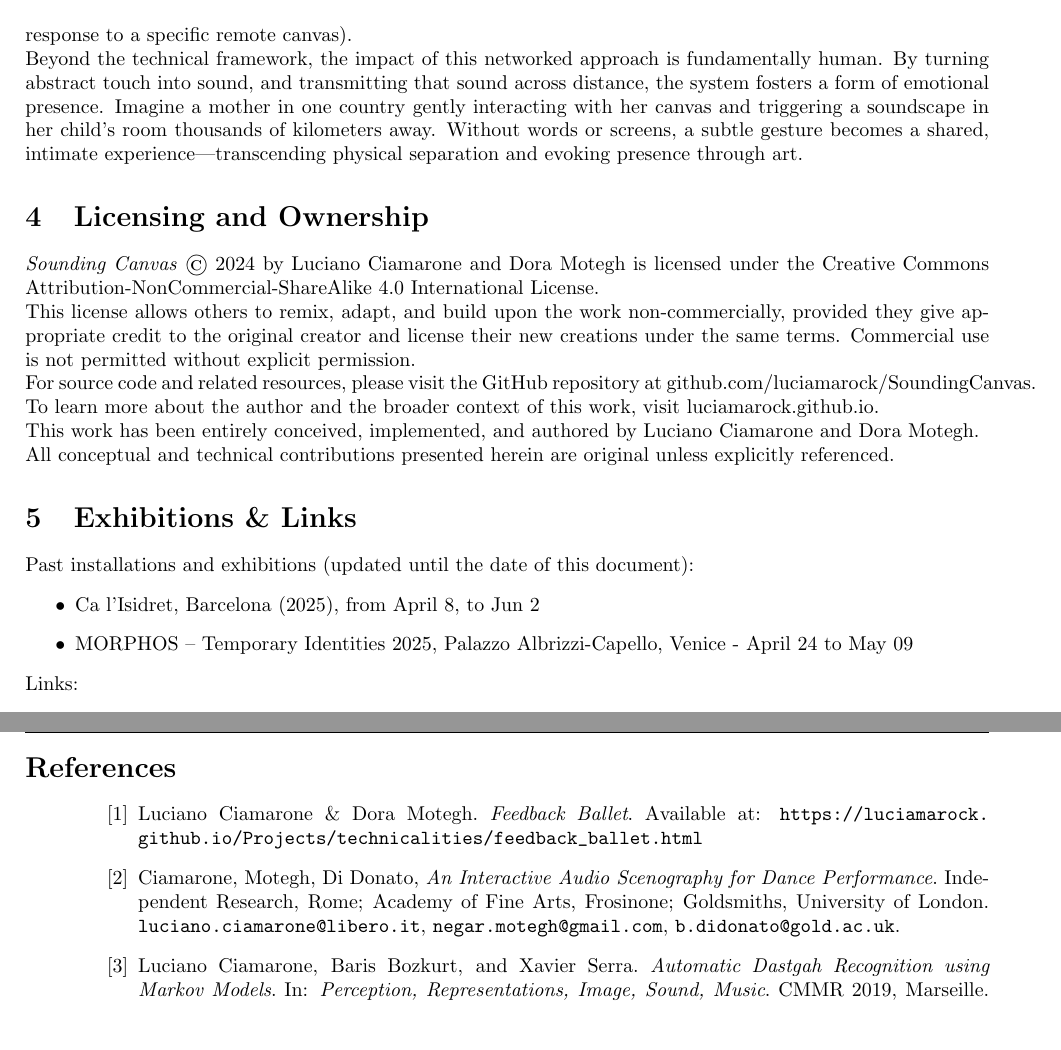
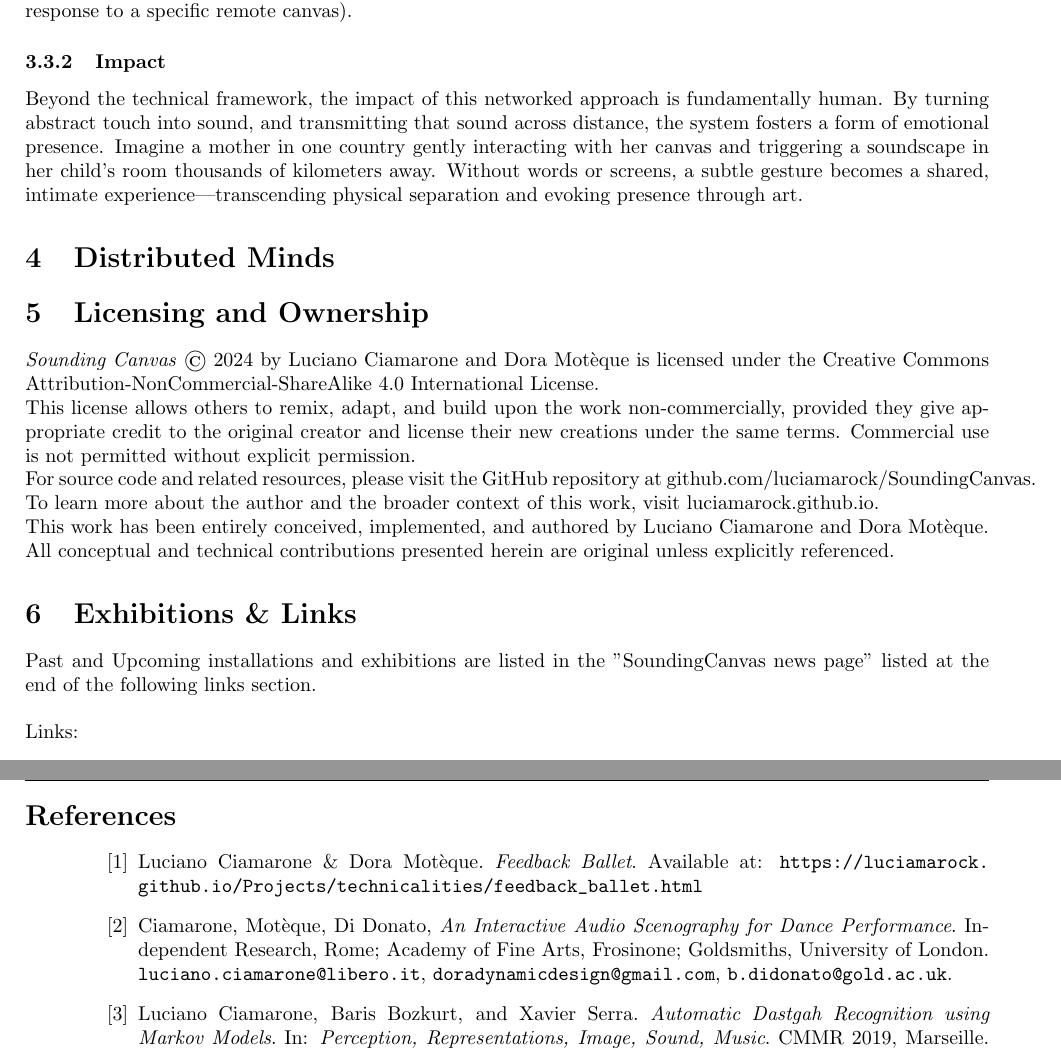
Before and after one commit to luciamarock/SoundingCanvas, a LaTeX document (documentation/SoundingCanvas.tex): two parts of pages 10 and 11 of 11, joined at a grey line, cut so that both start at the same text, the shorter picture padded with empty space. Compiled offline with pdfLaTeX.

Commit message:
Starting updating LaTex documenation

```diff
--- a/documentation/SoundingCanvas.tex
+++ b/documentation/SoundingCanvas.tex
@@ -17,7 +17,7 @@
 % macro definitions
 \definecolor{Gray}{gray}{0.95}
 \newcommand\titolo{ Sounding Canvas }
-\newcommand\autore{ \href{https://luciamarock.wixsite.com/home}{Luciano Ciamarone \& Dora Motegh}}
+\newcommand\autore{ \href{https://luciamarock.wixsite.com/home}{Luciano Ciamarone \& Dora Motèque}}
 \newcommand\versione{ \textbf{Ver.} 1.0 }
 % header and footer definitions
 \title{\titolo}
@@ -243,25 +244,24 @@ A defining feature of the \textit{Sounding Canvas} project is its capacity to fu
 The communication architecture follows a server-centric model. Every canvas establishes a persistent WebSocket connection with a central server deployed on the internet. This server acts as a message broker, coordinating and relaying interaction data between canvases. For example, a touch interaction on one canvas can be captured locally, encoded, and transmitted to the server, which then routes this data to one or more remote canvases. These remote units, upon receiving the signal, can generate corresponding sonic or visual responses, thus establishing a sense of telepresence and remote co-authorship. \newline
-Each canvas is identified by a unique \texttt{client\_id}, allowing the server to maintain a registry of active canvases. The server supports bi-directional communication, enabling both broadcasting and targeted messaging between nodes. This allows for diverse interaction models: from one-to-many synchronization (e.g., triggering a shared harmonic gesture across all canvases), to one-to-one private interactions (e.g., initiating a musical motif in response to a specific remote canvas). \newline
+Each canvas is identified by a unique \texttt{client\_id}, allowing the server to maintain a registry of active canvases. The server supports bi-directional communication, enabling both broadcasting and targeted messaging between nodes. This allows for diverse interaction models: from one-to-many synchronization (e.g., triggering a shared harmonic gesture across all canvases), to one-to-one private interactions (e.g., initiating a musical motif in response to a specific remote canvas).
+\subsubsection{Impact}
 Beyond the technical framework, the impact of this networked approach is fundamentally human. By turning abstract touch into sound, and transmitting that sound across distance, the system fosters a form of emotional presence. Imagine a mother in one country gently interacting with her canvas and triggering a soundscape in her child's room thousands of kilometers away. Without words or screens, a subtle gesture becomes a shared, intimate experience—transcending physical separation and evoking presence through art.
 
+\section{Distributed Minds}
 
 \section{Licensing and Ownership}
-\textit{Sounding Canvas} © 2024 by Luciano Ciamarone and Dora Motegh is licensed under the \href{https://creativecommons.org/licenses/by-nc-sa/4.0/}{Creative Commons Attribution-NonCommercial-ShareAlike 4.0 International License}.
+\textit{Sounding Canvas} © 2024 by Luciano Ciamarone and Dora Motèque is licensed under the \href{https://creativecommons.org/licenses/by-nc-sa/4.0/}{Creative Commons Attribution-NonCommercial-ShareAlike 4.0 International License}.
 \newline
 This license allows others to remix, adapt, and build upon the work non-commercially, provided they give appropriate credit to the original creator and license their new creations under the same terms. Commercial use is not permitted without explicit permission.
 \newline
 For source code and related resources, please visit the GitHub repository at \href{https://github.com/luciamarock/SoundingCanvas}{github.com/luciamarock/SoundingCanvas}.
 To learn more about the author and the broader context of this work, visit \href{https://luciamarock.github.io/}{luciamarock.github.io}. \newline
-This work has been entirely conceived, implemented, and authored by Luciano Ciamarone and Dora Motegh. \newline
+This work has been entirely conceived, implemented, and authored by Luciano Ciamarone and Dora Motèque. \newline
 All conceptual and technical contributions presented herein are original unless explicitly referenced.
 
 
 \section{Exhibitions \& Links}
-Past installations and exhibitions (updated until the date of this document):
-\begin{itemize}
-	\item Ca l’Isidret, Barcelona (2025), from  April 8, to Jun 2
-	\item MORPHOS – Temporary Identities 2025, Palazzo Albrizzi-Capello, Venice - April 24 to May 09
-\end{itemize}
+Past and Upcoming installations and exhibitions are listed in the "SoundingCanvas news page" listed at the end of the following links section. \newline
+\newline
 Links:
 \begin{itemize}
 	\item \href{https://doramoteque-faf94c.webflow.io/}{Dora's Website}
@@ -273,15 +273,15 @@ Links:
 \newpage
 \begin{thebibliography}{References}
 	\bibitem{ballet}
-	Luciano Ciamarone \& Dora Motegh.
+	Luciano Ciamarone \& Dora Motèque.
 	\textit{Feedback Ballet}.
 	Available at: \url{https://luciamarock.github.io/Projects/technicalities/feedback_ballet.html}
 
 	\bibitem{accrocco_paper}
-	Ciamarone, Motegh, Di Donato,
+	Ciamarone, Motèque, Di Donato,
 	\textit{An Interactive Audio Scenography for Dance Performance}.
 	Independent Research, Rome; Academy of Fine Arts, Frosinone; Goldsmiths, University of London.
-	\texttt{luciano.ciamarone@libero.it}, \texttt{negar.motegh@gmail.com}, \texttt{b.didonato@gold.ac.uk}.
+	\texttt{luciano.ciamarone@libero.it}, \texttt{doradynamicdesign@gmail.com}, \texttt{b.didonato@gold.ac.uk}.
 
 	\bibitem{dastgah_markov}
 	Luciano Ciamarone, Baris Bozkurt, and Xavier Serra.
```
Also changed, not shown: documentation/SoundingCanvas.tex (3 more changed lines), 6 other files.
